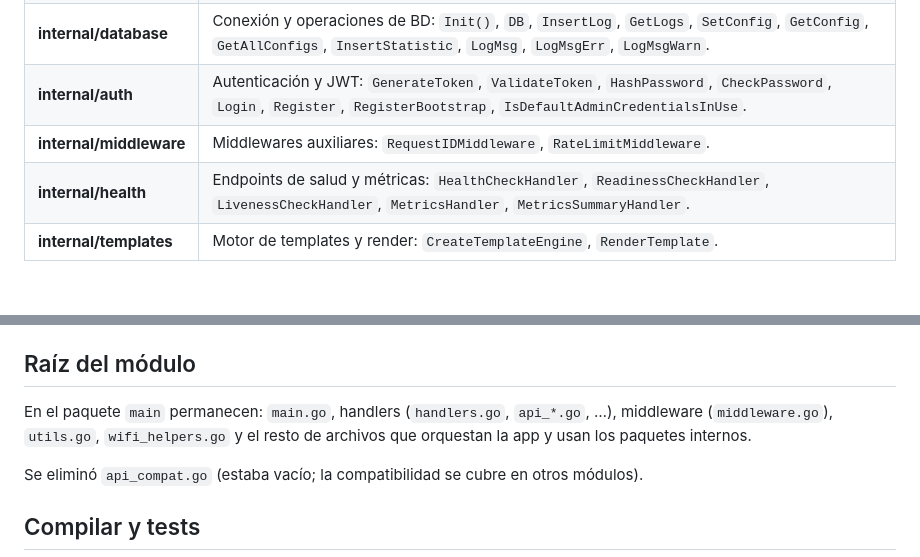
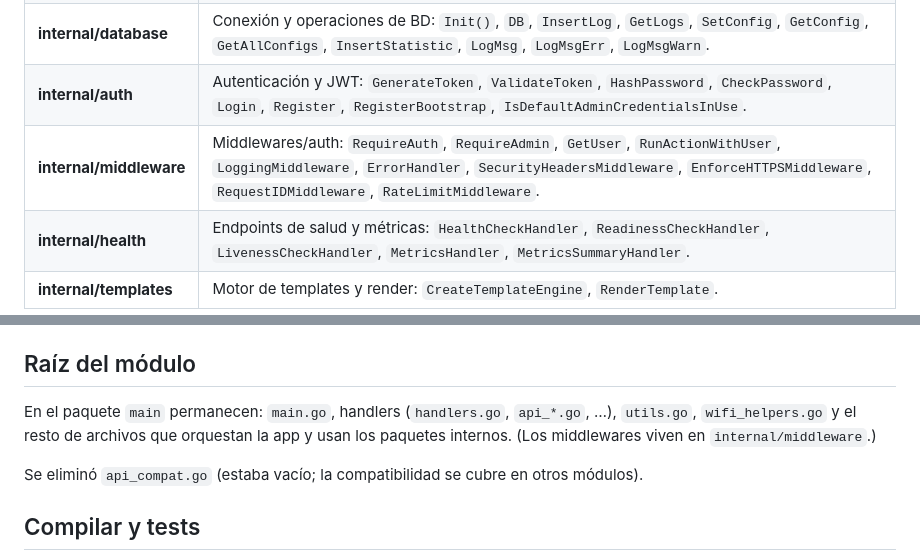
Before and after one commit to Hostberry-project/hostberry-project, a Markdown page: docs/ESTRUCTURA_MODULOS.md, 2 parts joined by grey strips. GitHub-like rendering; blank space fills up the shorter version.

Commit message:
Auto-subida: 2026-03-19 15:49:15

```diff
--- a/docs/ESTRUCTURA_MODULOS.md
+++ b/docs/ESTRUCTURA_MODULOS.md
@@ -14,7 +14,7 @@ El proyecto está organizado con paquetes bajo `internal/` para separar configur
 | **internal/i18n** | Internacionalización: `Init()`, `T()`, `GetCurrentLanguage()`, `TemplateFuncs()`, `LanguageMiddleware`, `LogT`, `LogTf`, `LogTln`, `LogTfatal`, `SetLogLanguage`, `GetLogLanguage`, `Ready()`. |
 | **internal/database** | Conexión y operaciones de BD: `Init()`, `DB`, `InsertLog`, `GetLogs`, `SetConfig`, `GetConfig`, `GetAllConfigs`, `InsertStatistic`, `LogMsg`, `LogMsgErr`, `LogMsgWarn`. |
 | **internal/auth** | Autenticación y JWT: `GenerateToken`, `ValidateToken`, `HashPassword`, `CheckPassword`, `Login`, `Register`, `RegisterBootstrap`, `IsDefaultAdminCredentialsInUse`. |
-| **internal/middleware** | Middlewares auxiliares: `RequestIDMiddleware`, `RateLimitMiddleware`. |
+| **internal/middleware** | Middlewares/auth: `RequireAuth`, `RequireAdmin`, `GetUser`, `RunActionWithUser`, `LoggingMiddleware`, `ErrorHandler`, `SecurityHeadersMiddleware`, `EnforceHTTPSMiddleware`, `RequestIDMiddleware`, `RateLimitMiddleware`. |
 | **internal/health** | Endpoints de salud y métricas: `HealthCheckHandler`, `ReadinessCheckHandler`, `LivenessCheckHandler`, `MetricsHandler`, `MetricsSummaryHandler`. |
 | **internal/templates** | Motor de templates y render: `CreateTemplateEngine`, `RenderTemplate`. |
 
@@ -31,7 +31,7 @@ El proyecto está organizado con paquetes bajo `internal/` para separar configur
 
 ## Raíz del módulo
 
-En el paquete `main` permanecen: `main.go`, handlers (`handlers.go`, `api_*.go`, …), middleware (`middleware.go`), `utils.go`, `wifi_helpers.go` y el resto de archivos que orquestan la app y usan los paquetes internos.
+En el paquete `main` permanecen: `main.go`, handlers (`handlers.go`, `api_*.go`, …), `utils.go`, `wifi_helpers.go` y el resto de archivos que orquestan la app y usan los paquetes internos. (Los middlewares viven en `internal/middleware`.)
 
 Se eliminó `api_compat.go` (estaba vacío; la compatibilidad se cubre en otros módulos).
 
```
